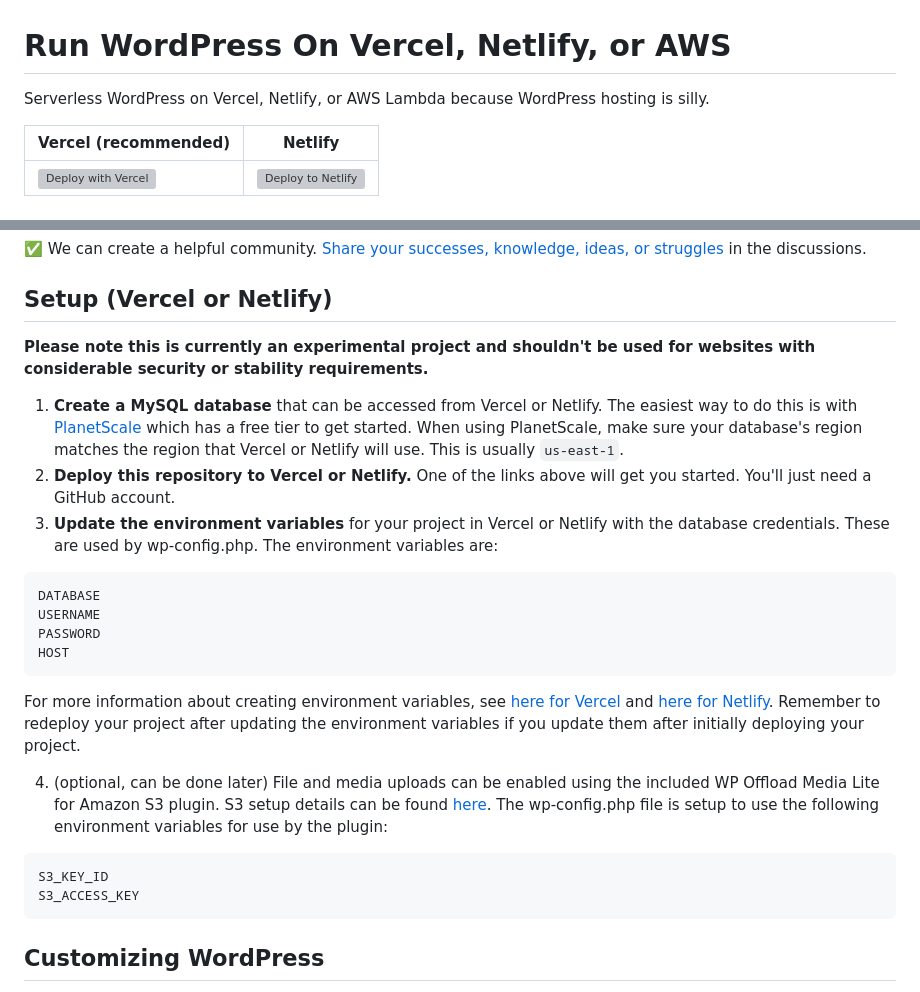
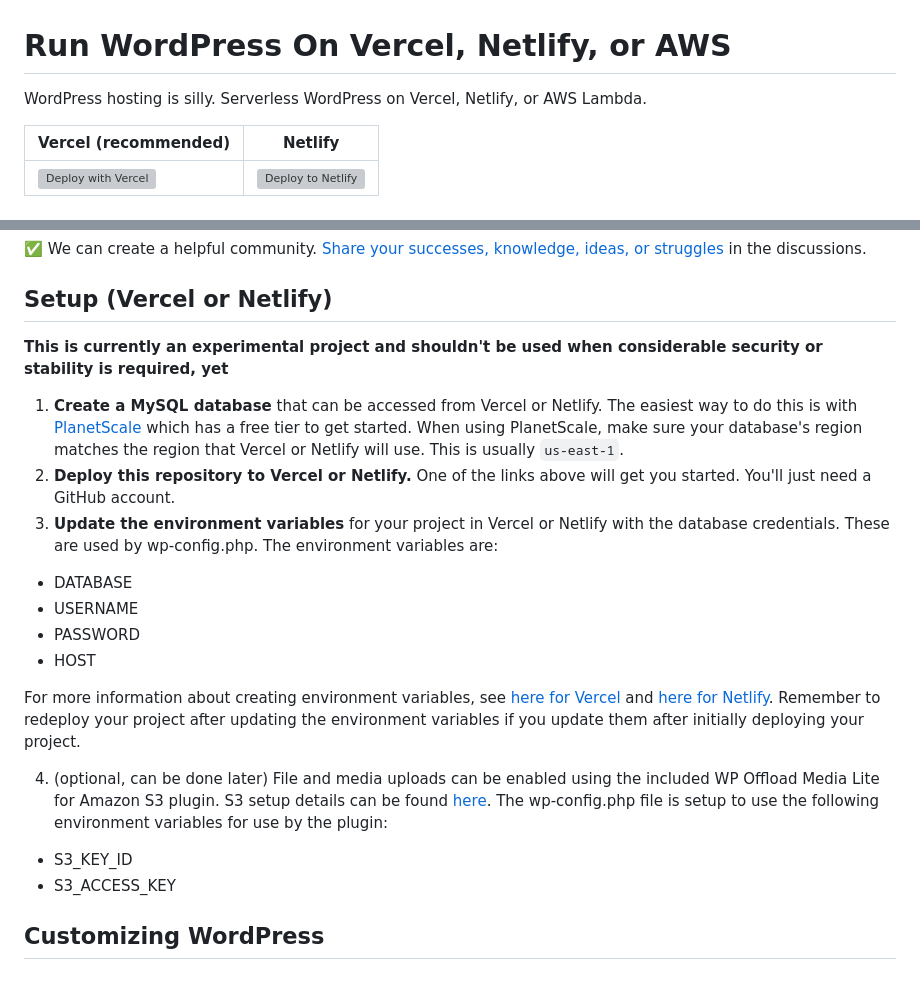
Before and after one commit to mitchmac/ServerlessWP, a Markdown page: readme.md, 2 parts joined by grey strips. Drawn GitHub-style; grey boxes are pictures that could not be loaded.

Commit message:
Readme tweaks

````diff
--- a/readme.md
+++ b/readme.md
@@ -1,5 +1,5 @@
 # Run WordPress On Vercel, Netlify, or AWS
-Serverless WordPress on Vercel, Netlify, or AWS Lambda because WordPress hosting is silly.
+WordPress hosting is silly. Serverless WordPress on Vercel, Netlify, or AWS Lambda.
 
 | Vercel (recommended) | Netlify |
 | --- | --- |
@@ -23,24 +23,21 @@ Serverless WordPress on Vercel, Netlify, or AWS Lambda because WordPress hosting
 
 ## Setup (Vercel or Netlify)
 
-**Please note this is currently an experimental project and shouldn't be used for websites with considerable security or stability requirements.**
+**This is currently an experimental project and shouldn't be used when considerable security or stability is required, yet**
 
 1. **Create a MySQL database** that can be accessed from Vercel or Netlify. The easiest way to do this is with [PlanetScale](https://planetscale.com/) which has a free tier to get started. When using PlanetScale, make sure your database's region matches the region that Vercel or Netlify will use. This is usually ```us-east-1```.
 2. **Deploy this repository to Vercel or Netlify.** One of the links above will get you started. You'll just need a GitHub account.
 3. **Update the environment variables** for your project in Vercel or Netlify with the database credentials. These are used by wp-config.php. The environment variables are:
-```
-DATABASE
-USERNAME
-PASSWORD
-HOST
-```
+- DATABASE
+- USERNAME
+- PASSWORD
+- HOST
+
 For more information about creating environment variables, see [here for Vercel](https://vercel.com/docs/concepts/projects/environment-variables) and [here for Netlify](https://docs.netlify.com/environment-variables/overview/). Remember to redeploy your project after updating the environment variables if you update them after initially deploying your project.
 
 4. (optional, can be done later) File and media uploads can be enabled using the included WP Offload Media Lite for Amazon S3 plugin. S3 setup details can be found [here](https://deliciousbrains.com/wp-offload-media/doc/amazon-s3-quick-start-guide/). The wp-config.php file is setup to use the following environment variables for use by the plugin:
-```
-S3_KEY_ID
-S3_ACCESS_KEY
-```
+- S3_KEY_ID
+- S3_ACCESS_KEY
 
 ## Customizing WordPress
 - WordPress and its files are in the ```/wp``` directory. You can add plugins or themes there in their respective directories in ```wp-content```
````
